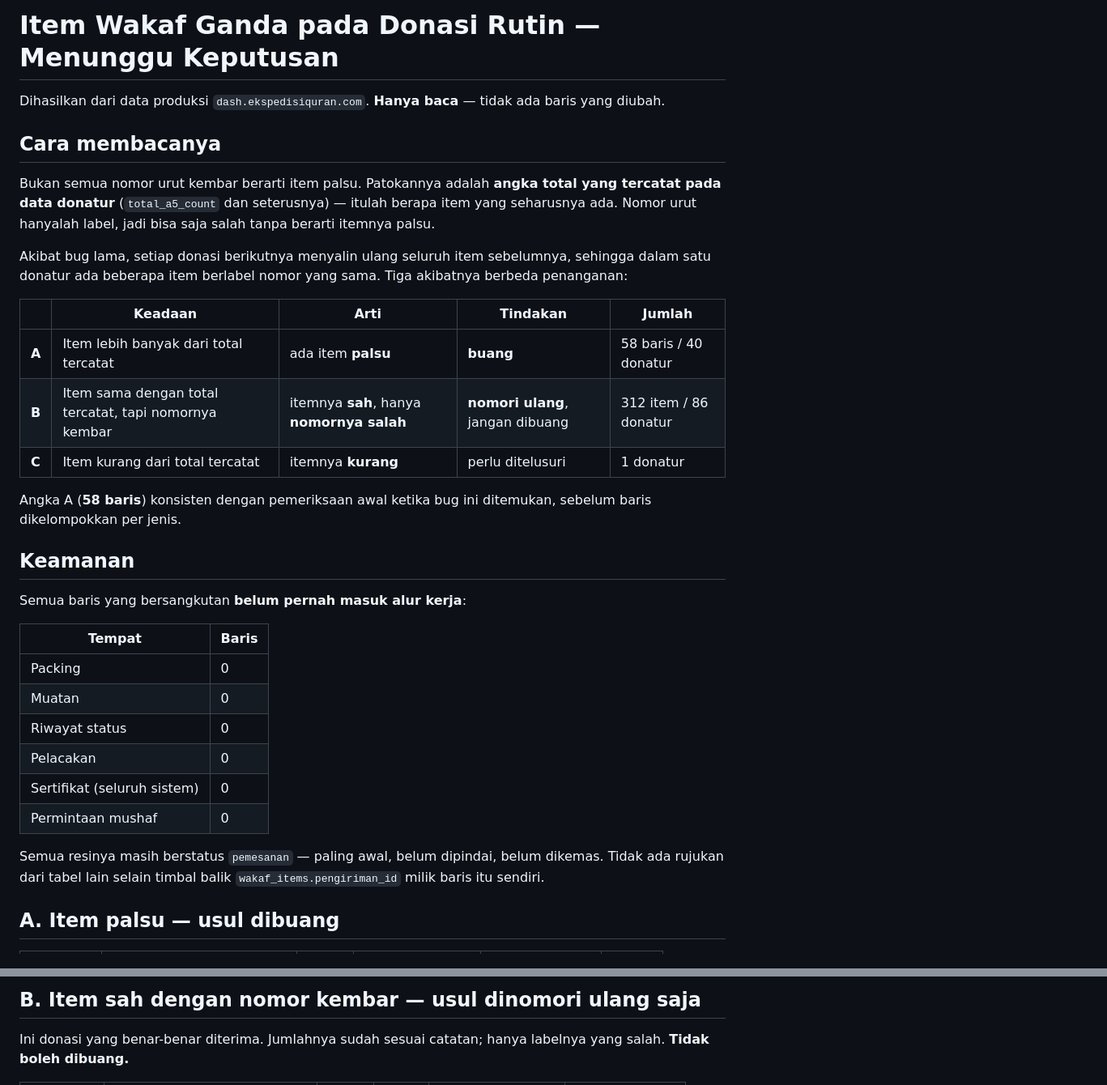
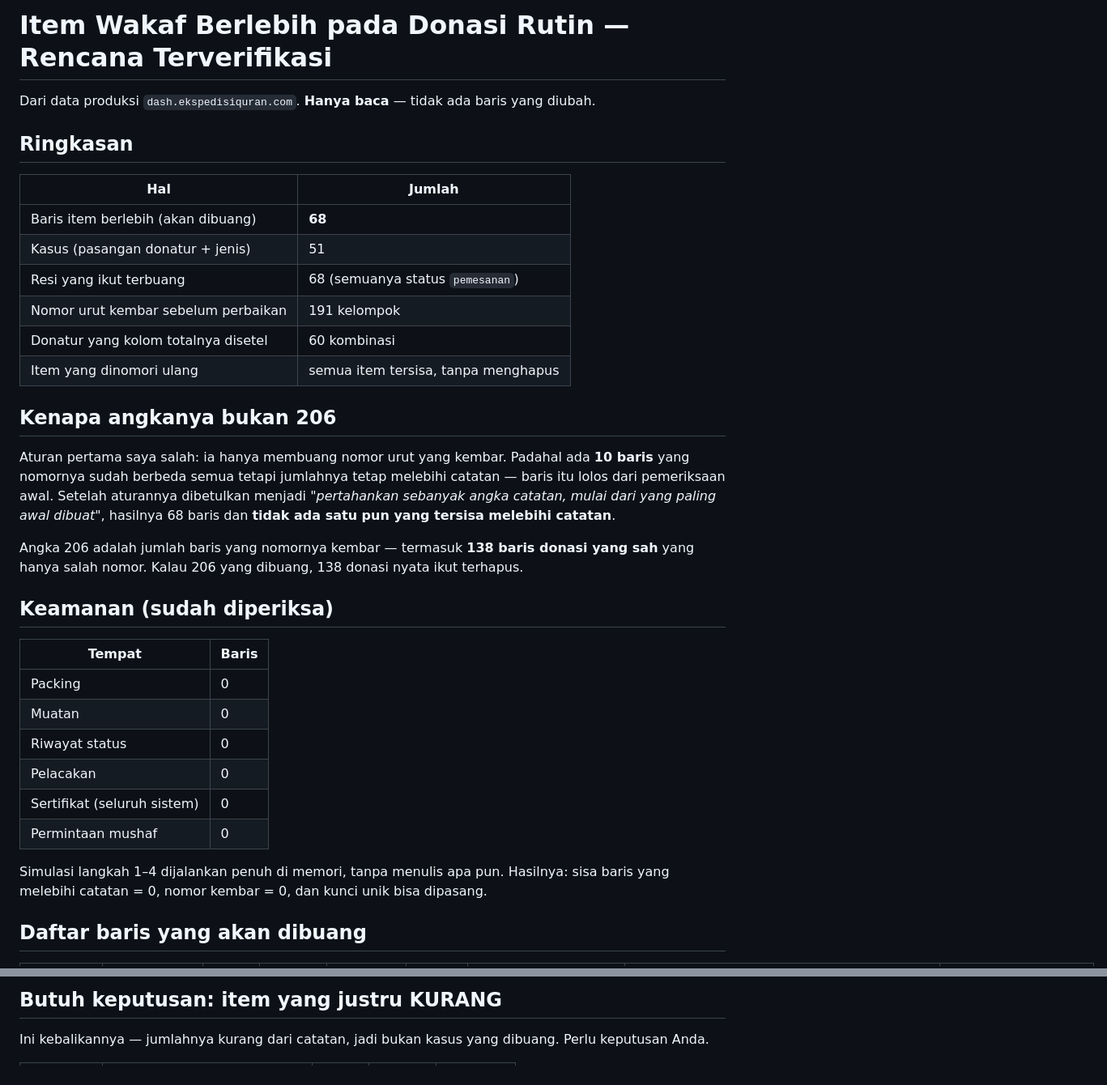
Before and after one commit to web-alf/ekspedisi-quran, a Markdown page: Laporan/Item-Ganda-Donasi-Rutin-2026-10-06.md, 2 parts joined by grey strips. Shown at 81% size. Drawn GitHub-style.

```diff
--- a/Laporan/Item-Ganda-Donasi-Rutin-2026-10-06.md
+++ b/Laporan/Item-Ganda-Donasi-Rutin-2026-10-06.md
@@ -1,24 +1,25 @@
-# Item Wakaf Ganda pada Donasi Rutin — Menunggu Keputusan
+# Item Wakaf Berlebih pada Donasi Rutin — Rencana Terverifikasi
 
-Dihasilkan dari data produksi `dash.ekspedisiquran.com`. **Hanya baca** — tidak ada baris yang diubah.
+Dari data produksi `dash.ekspedisiquran.com`. **Hanya baca** — tidak ada baris yang diubah.
 
-## Cara membacanya
+## Ringkasan
 
-Bukan semua nomor urut kembar berarti item palsu. Patokannya adalah **angka total yang tercatat pada data donatur** (`total_a5_count` dan seterusnya) — itulah berapa item yang seharusnya ada. Nomor urut hanyalah label, jadi bisa saja salah tanpa berarti itemnya palsu.
+| Hal | Jumlah |
+|---|---|
+| Baris item berlebih (akan dibuang) | **68** |
+| Kasus (pasangan donatur + jenis) | 51 |
+| Resi yang ikut terbuang | 68 (semuanya status `pemesanan`) |
+| Nomor urut kembar sebelum perbaikan | 191 kelompok |
+| Donatur yang kolom totalnya disetel | 60 kombinasi |
+| Item yang dinomori ulang | semua item tersisa, tanpa menghapus |
 
-Akibat bug lama, setiap donasi berikutnya menyalin ulang seluruh item sebelumnya, sehingga dalam satu donatur ada beberapa item berlabel nomor yang sama. Tiga akibatnya berbeda penanganan:
+## Kenapa angkanya bukan 206
 
-| | Keadaan | Arti | Tindakan | Jumlah |
-|---|---|---|---|---|
-| **A** | Item lebih banyak dari total tercatat | ada item **palsu** | **buang** | 58 baris / 40 donatur |
-| **B** | Item sama dengan total tercatat, tapi nomornya kembar | itemnya **sah**, hanya **nomornya salah** | **nomori ulang**, jangan dibuang | 312 item / 86 donatur |
-| **C** | Item kurang dari total tercatat | itemnya **kurang** | perlu ditelusuri | 1 donatur |
+Aturan pertama saya salah: ia hanya membuang nomor urut yang kembar. Padahal ada **10 baris** yang nomornya sudah berbeda semua tetapi jumlahnya tetap melebihi catatan — baris itu lolos dari pemeriksaan awal. Setelah aturannya dibetulkan menjadi *"pertahankan sebanyak angka catatan, mulai dari yang paling awal dibuat"*, hasilnya 68 baris dan **tidak ada satu pun yang tersisa melebihi catatan**.
 
-Angka A (**58 baris**) konsisten dengan pemeriksaan awal ketika bug ini ditemukan, sebelum baris dikelompokkan per jenis.
+Angka 206 adalah jumlah baris yang nomornya kembar — termasuk **138 baris donasi yang sah** yang hanya salah nomor. Kalau 206 yang dibuang, 138 donasi nyata ikut terhapus.
 
-## Keamanan
-
-Semua baris yang bersangkutan **belum pernah masuk alur kerja**:
+## Keamanan (sudah diperiksa)
 
 | Tempat | Baris |
 |---|---|
@@ -29,7 +30,7 @@ Semua baris yang bersangkutan **belum pernah masuk alur kerja**:
 | Sertifikat (seluruh sistem) | 0 |
 | Permintaan mushaf | 0 |
 
-Semua resinya masih berstatus `pemesanan` — paling awal, belum dipindai, belum dikemas. Tidak ada rujukan dari tabel lain selain timbal balik `wakaf_items.pengiriman_id` milik baris itu sendiri.
+Simulasi langkah 1–4 dijalankan penuh di memori, tanpa menulis apa pun. Hasilnya: sisa baris yang melebihi catatan = 0, nomor kembar = 0, dan kunci unik bisa dipasang.
 
-## A. Item palsu — usul dibuang
+## Daftar baris yang akan dibuang
 
@@ -79,5 +90,5 @@ Semua resinya masih berstatus `pemesanan` — paling awal, belum dipindai, belum
 
-## B. Item sah dengan nomor kembar — usul dinomori ulang saja
+## Butuh keputusan: item yang justru KURANG
 
-Ini donasi yang benar-benar diterima. Jumlahnya sudah sesuai catatan; hanya labelnya yang salah. **Tidak boleh dibuang.**
+Ini kebalikannya — jumlahnya kurang dari catatan, jadi bukan kasus yang dibuang. Perlu keputusan Anda.
 
```
Also changed, not shown: other parts of Laporan/Item-Ganda-Donasi-Rutin-2026-10-06.md (+62 -135 lines).
